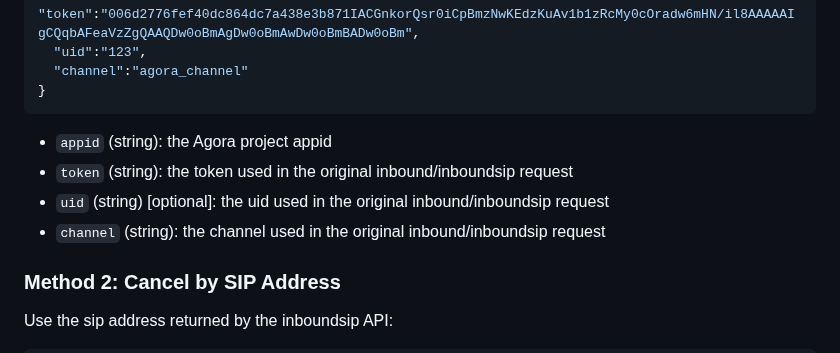
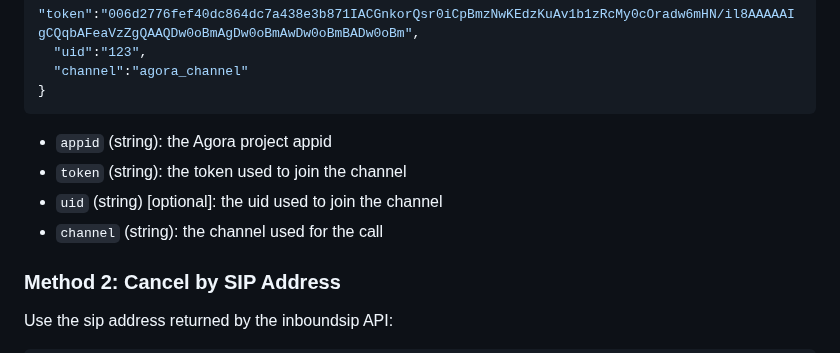
Before and after one commit to AgoraIO-Solutions/pstn-doc, a Markdown page: README.md, the part around the change. Drawn GitHub-style.

````diff
--- a/README.md
+++ b/README.md
@@ -305,9 +305,9 @@ Use the same parameters you used when creating the inbound or inboundsip request
 }
 ```
 - `appid` (string): the Agora project appid
-- `token` (string): the token used in the original inbound/inboundsip request
-- `uid` (string) [optional]: the uid used in the original inbound/inboundsip request
-- `channel` (string): the channel used in the original inbound/inboundsip request
+- `token` (string): the token used to join the channel
+- `uid` (string) [optional]: the uid used to join the channel
+- `channel` (string): the channel used for the call
 
 ### Method 2: Cancel by SIP Address
 Use the sip address returned by the inboundsip API:
````
